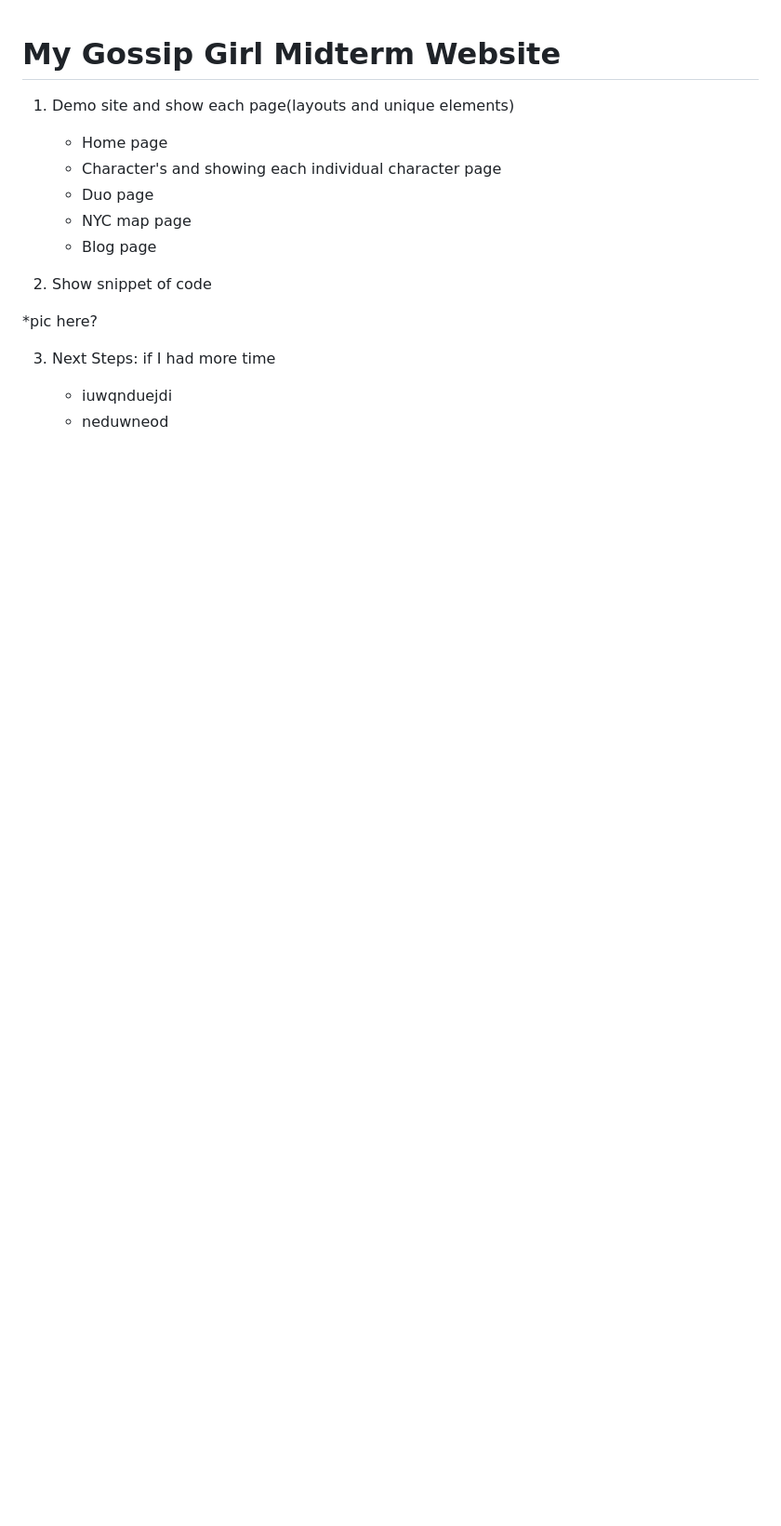
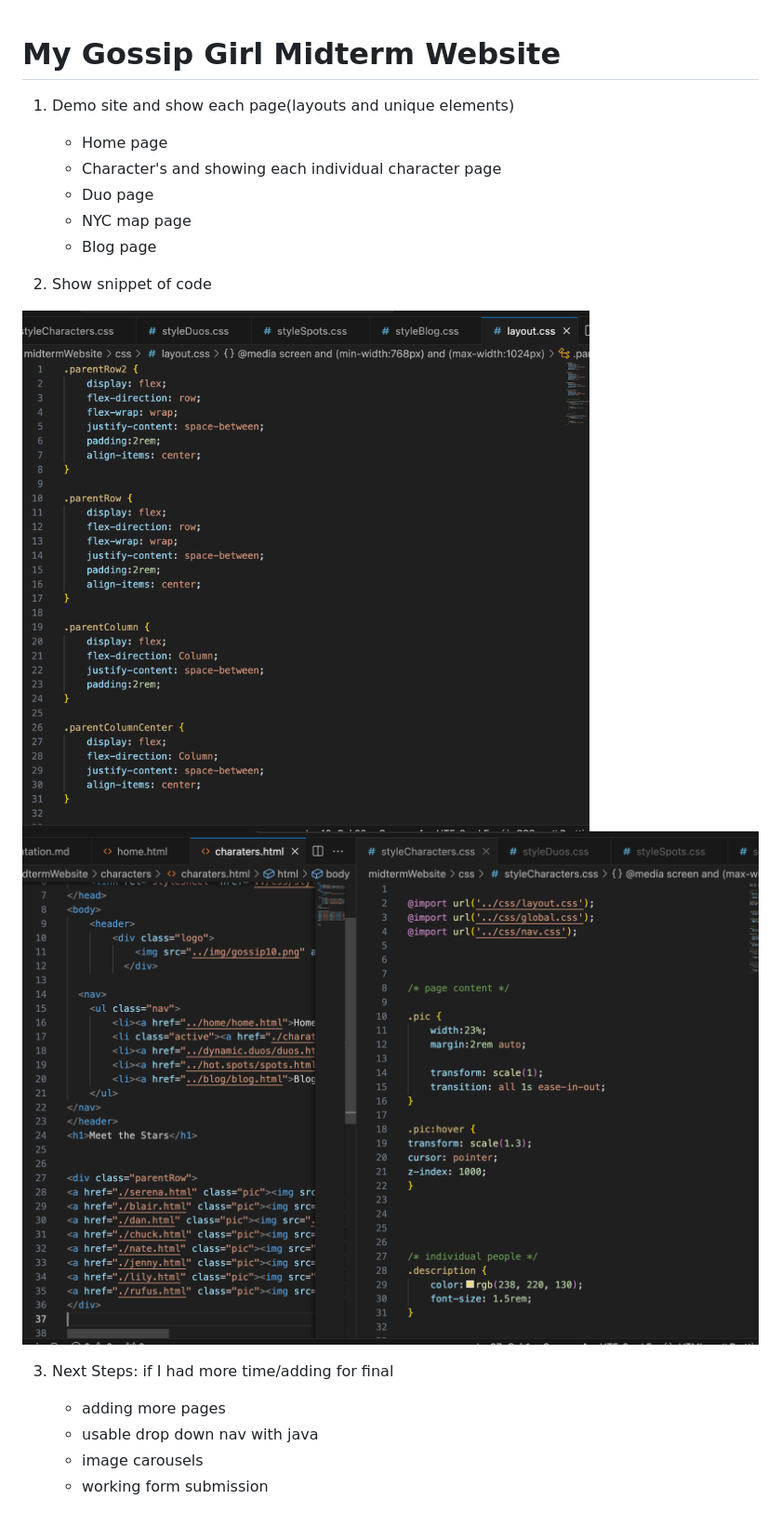
Before and after one commit to erikaagrossmann/WebDevSpring2024, a Markdown page: midtermWebsite/Presentation.md, the part around the change. Shown: that part at 93% size. GitHub-like rendering; pictures changed too: midtermWebsite/img/code.html:css.png (added), midtermWebsite/img/code.ofCss.png (added); blank space fills up the shorter version.

Commit message:
midterm presentation md

```diff
--- a/midtermWebsite/Presentation.md
+++ b/midtermWebsite/Presentation.md
@@ -9,9 +9,14 @@
 
 2. Show snippet of code
 
-*pic here?
+![alt text](img/code.ofCss.png)
+![alt text](img/code.html:css.png)
 
-3. Next Steps: if I had more time
 
-    - iuwqnduejdi
-    - neduwneod
+
+3. Next Steps: if I had more time/adding for final
+
+    - adding more pages
+    - usable drop down nav with java
+    - image carousels
+    - working form submission
```
Also changed, not shown: 1 other file.
